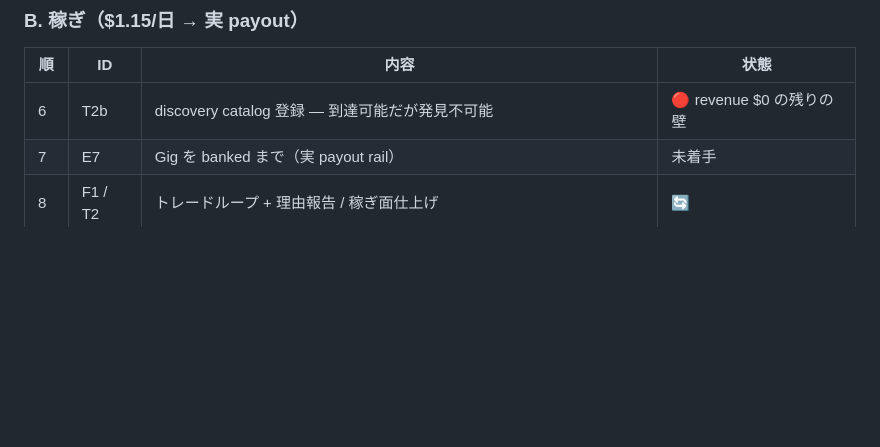
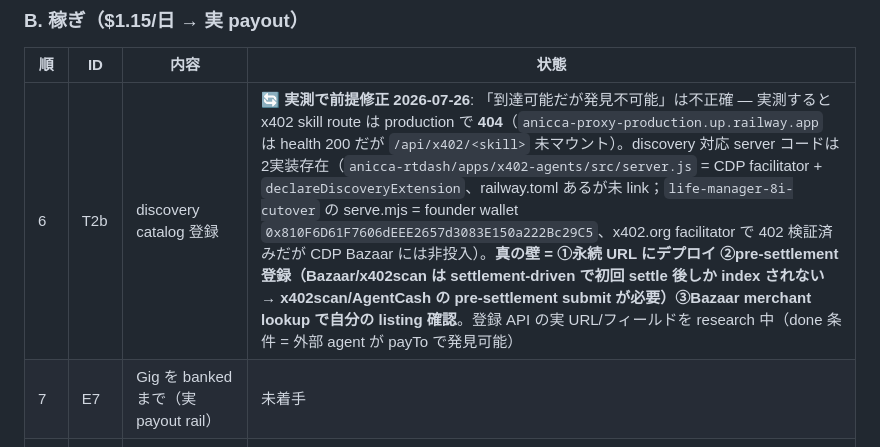
Before and after one commit to Daisuke134/anicha, a Markdown page: specs/00-SHELTER-INDEPENDENCE.md, the part around the change. GitHub-like rendering; blank space fills up the shorter version.

Commit message:
docs(spec): T2b reality-checked — x402 skill routes 404 in prod; two undeployed discovery-ready impls; real blocker is deploy+pre-settlement register
Co-Authored-By: Claude <noreply@anthropic.com>

```diff
--- a/specs/00-SHELTER-INDEPENDENCE.md
+++ b/specs/00-SHELTER-INDEPENDENCE.md
@@ -32,7 +32,7 @@ done="Franklin 本体が Nosana 上で常駐稼働し、Mac mini を停止して
 
 | 順 | ID | 内容 | 状態 |
 |---|---|---|---|
-| 6 | T2b | discovery catalog 登録 — 到達可能だが発見不可能 | 🔴 revenue $0 の残りの壁 |
+| 6 | T2b | discovery catalog 登録 | 🔄 **実測で前提修正 2026-07-26**: 「到達可能だが発見不可能」は不正確 — 実測すると x402 skill route は production で **404**（`anicca-proxy-production.up.railway.app` は health 200 だが `/api/x402/<skill>` 未マウント）。discovery 対応 server コードは2実装存在（`anicca-rtdash/apps/x402-agents/src/server.js` = CDP facilitator + `declareDiscoveryExtension`、railway.toml あるが未 link；`life-manager-8i-cutover` の serve.mjs = founder wallet `0x810F6D61F7606dEEE2657d3083E150a222Bc29C5`、x402.org facilitator で 402 検証済みだが CDP Bazaar には非投入）。**真の壁 = ①永続 URL にデプロイ ②pre-settlement 登録（Bazaar/x402scan は settlement-driven で初回 settle 後しか index されない → x402scan/AgentCash の pre-settlement submit が必要）③Bazaar merchant lookup で自分の listing 確認**。登録 API の実 URL/フィールドを research 中（done 条件 = 外部 agent が payTo で発見可能） | 🔴 revenue $0 の壁 |
 | 7 | E7 | Gig を banked まで（実 payout rail） | 未着手 |
 | 8 | F1 / T2 | トレードループ + 理由報告 / 稼ぎ面仕上げ | 🔄 |
 | 9 | T2c | serve-mainnet.mjs 自己決済 — ETH $0.0165 で gas 不足、売れても決済不能 | 要 gas |
```
